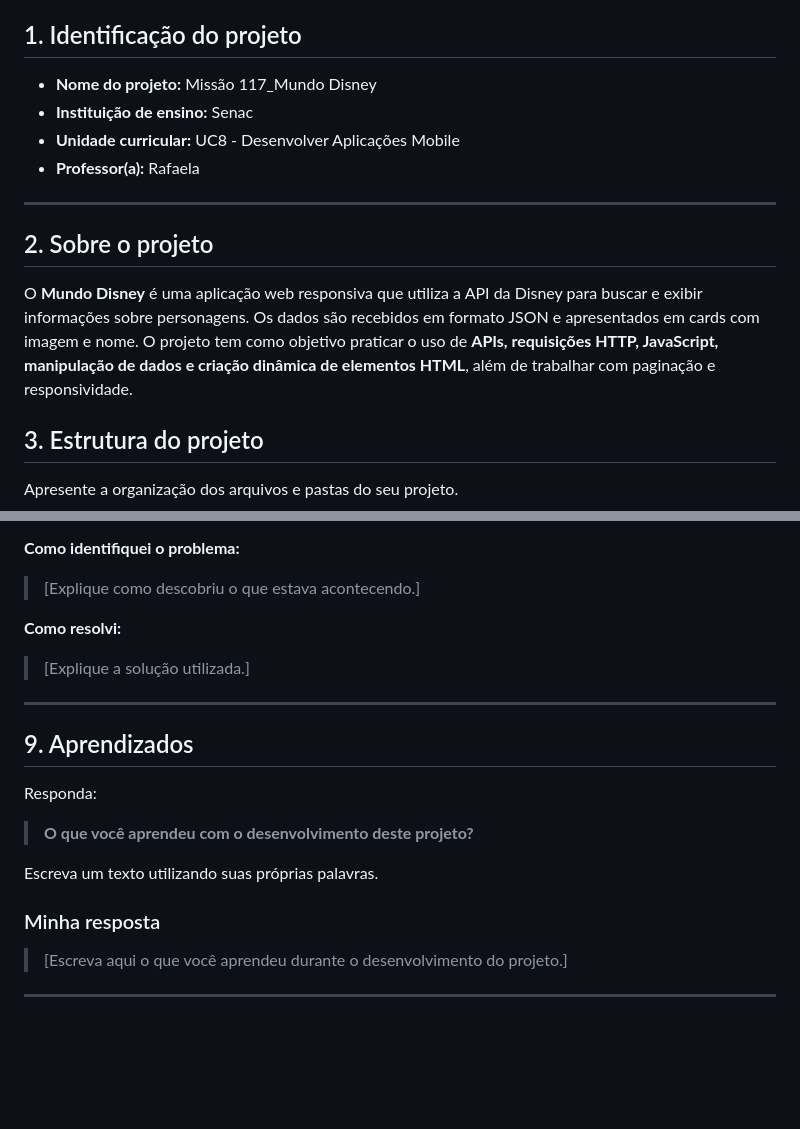
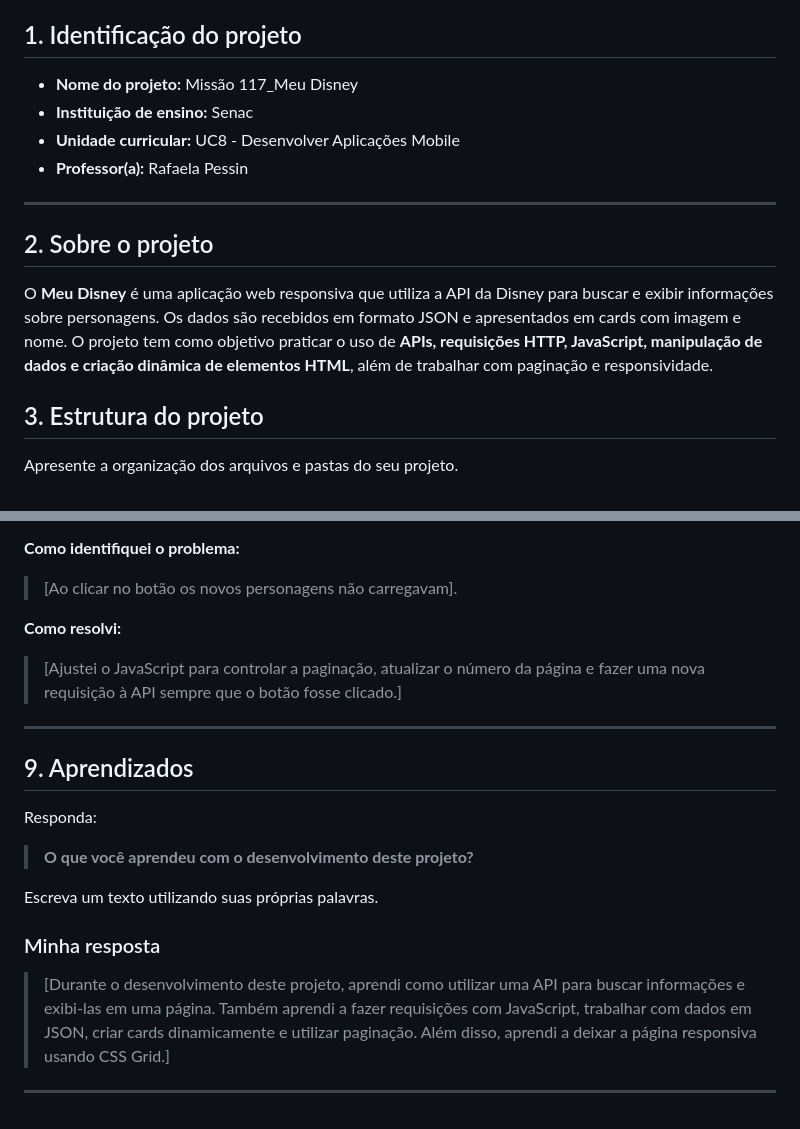
Before and after one commit to C-12345806/UC8, a Markdown page: README.md, 2 parts joined by grey strips. Drawn GitHub-style; blank space fills up the shorter version.

```diff
--- a/README.md
+++ b/README.md
@@ -7,16 +7,16 @@
 
 ## 1. Identificação do projeto
 
-* **Nome do projeto:** Missão 117_Mundo Disney
+* **Nome do projeto:** Missão 117_Meu Disney
 * **Instituição de ensino:** Senac
 * **Unidade curricular:** UC8 - Desenvolver Aplicações Mobile
-* **Professor(a):** Rafaela
+* **Professor(a):** Rafaela Pessin
 
 ---
 
 ## 2. Sobre o projeto
 
-O **Mundo Disney** é uma aplicação web responsiva que utiliza a API da Disney para buscar e exibir informações sobre personagens. Os dados são recebidos em formato JSON e apresentados em cards com imagem e nome. O projeto tem como objetivo praticar o uso de **APIs, requisições HTTP, JavaScript, manipulação de dados e criação dinâmica de elementos HTML**, além de trabalhar com paginação e responsividade.
+O **Meu Disney** é uma aplicação web responsiva que utiliza a API da Disney para buscar e exibir informações sobre personagens. Os dados são recebidos em formato JSON e apresentados em cards com imagem e nome. O projeto tem como objetivo praticar o uso de **APIs, requisições HTTP, JavaScript, manipulação de dados e criação dinâmica de elementos HTML**, além de trabalhar com paginação e responsividade.
 
 
 
@@ -139,11 +135,11 @@ Registre pelo menos um problema ou dificuldade que você encontrou durante o des
 
 **Como identifiquei o problema:**
 
-> [Explique como descobriu o que estava acontecendo.]
+> [Ao clicar no botão os novos personagens não carregavam].
 
 **Como resolvi:**
 
-> [Explique a solução utilizada.]
+> [Ajustei o JavaScript para controlar a paginação, atualizar o número da página e fazer uma nova requisição à API sempre que o botão fosse clicado.]
 
 ---
 
@@ -157,6 +153,6 @@ Escreva um texto utilizando suas próprias palavras.
 
 ### Minha resposta
 
-> [Escreva aqui o que você aprendeu durante o desenvolvimento do projeto.]
+> [Durante o desenvolvimento deste projeto, aprendi como utilizar uma API para buscar informações e exibi-las em uma página. Também aprendi a fazer requisições com JavaScript, trabalhar com dados em JSON, criar cards dinamicamente e utilizar paginação. Além disso, aprendi a deixar a página responsiva usando CSS Grid.]
 
 ---
```
Also changed, not shown: other parts of README.md (+23 -27 lines).
